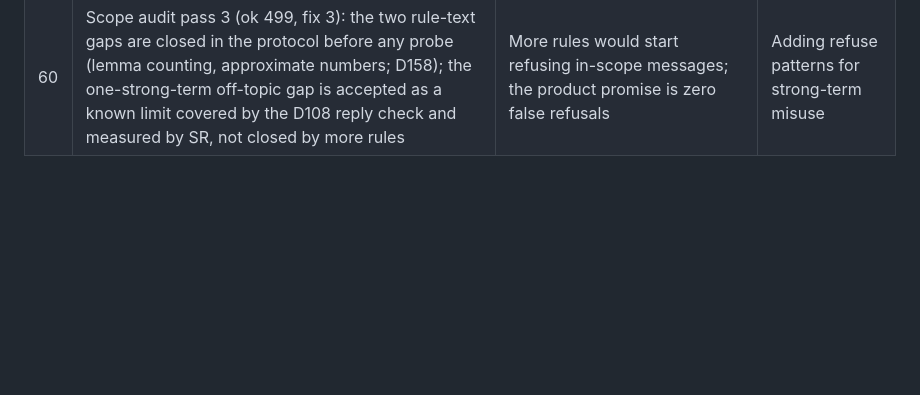
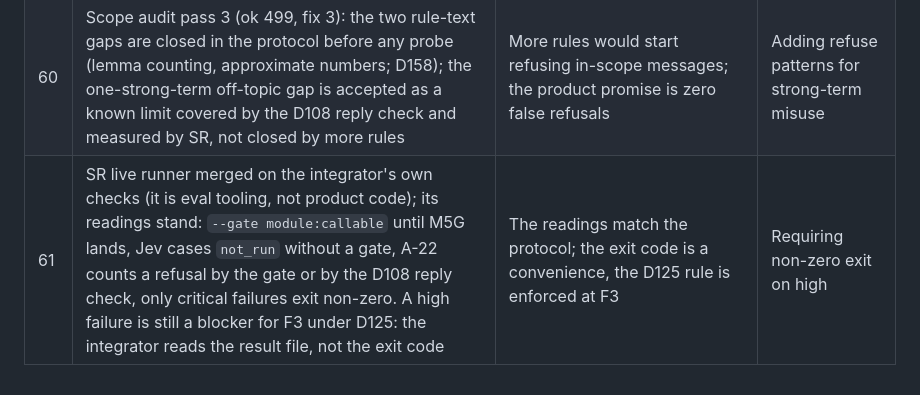
Before and after one commit to JinhoKim46/TC_AE_Sprint2_MILO, a Markdown page: docs/integrator-decisions.md, the part around the change. Rendered like a GitHub page; blank space fills up the shorter version.

Commit message:
docs: decision 61
Co-Authored-By: Claude Opus 5.5 <noreply@anthropic.com>
Claude-Session: https://claude.ai/code/session_01R9xpatJC8o2pDvMX57MQAb

```diff
--- a/docs/integrator-decisions.md
+++ b/docs/integrator-decisions.md
@@ -68,3 +68,4 @@ Format: date, id, what was decided, why, what was rejected. Owner-only items are
 | 58 | M5b starts now from main plus the offline-verified M5-store branch, rather than waiting for the Postgres verification | M5-store's open findings are in reset and the Postgres test script, not in the repository interfaces M5b uses; M5b's tests use the in-memory store | Waiting for the owner's permission and the re-run |
 | 59 | M5b runs on Opus, not Sonnet | It is the largest and most coupled milestone (chain, merge, turns, approvals, app integration) | Sonnet |
 | 60 | Scope audit pass 3 (ok 499, fix 3): the two rule-text gaps are closed in the protocol before any probe (lemma counting, approximate numbers; D158); the one-strong-term off-topic gap is accepted as a known limit covered by the D108 reply check and measured by SR, not closed by more rules | More rules would start refusing in-scope messages; the product promise is zero false refusals | Adding refuse patterns for strong-term misuse |
+| 61 | SR live runner merged on the integrator's own checks (it is eval tooling, not product code); its readings stand: `--gate module:callable` until M5G lands, Jev cases `not_run` without a gate, A-22 counts a refusal by the gate or by the D108 reply check, only critical failures exit non-zero. A high failure is still a blocker for F3 under D125: the integrator reads the result file, not the exit code | The readings match the protocol; the exit code is a convenience, the D125 rule is enforced at F3 | Requiring non-zero exit on high |
```
